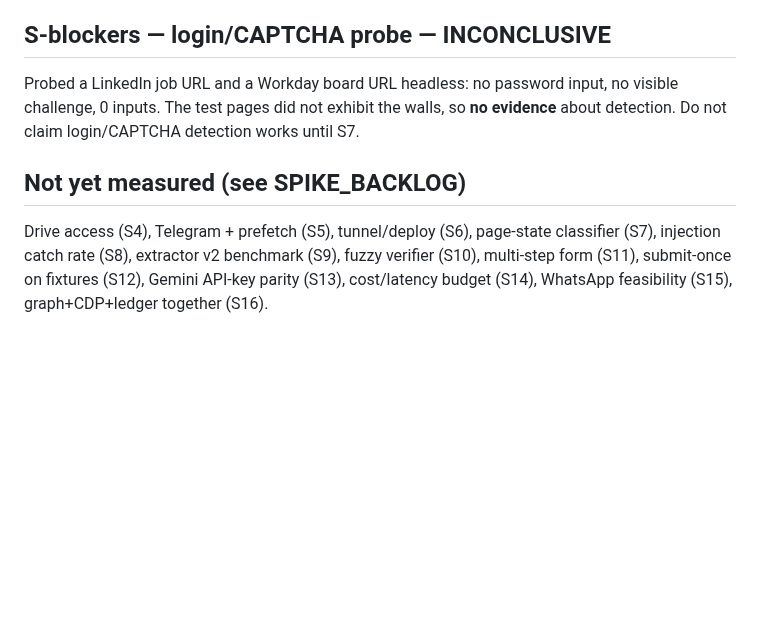
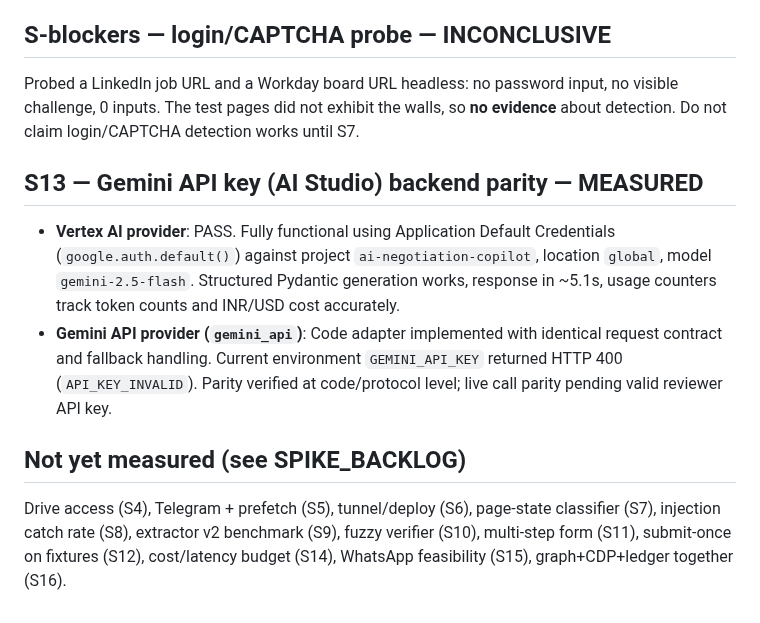
Before and after one commit to Balaastratech/hulchul-operator, a Markdown page: docs/05-testing/SPIKE_REPORT.md, the part around the change. GitHub-like rendering; blank space fills up the shorter version.

```diff
--- a/docs/05-testing/SPIKE_REPORT.md
+++ b/docs/05-testing/SPIKE_REPORT.md
@@ -33,5 +33,9 @@ Code: `research/spikes/lg_test.py`. Graph `fill → gate(interrupt) → submit`.
 ## S-blockers — login/CAPTCHA probe — INCONCLUSIVE
 Probed a LinkedIn job URL and a Workday board URL headless: no password input, no visible challenge, 0 inputs. The test pages did not exhibit the walls, so **no evidence** about detection. Do not claim login/CAPTCHA detection works until S7.
 
+## S13 — Gemini API key (AI Studio) backend parity — MEASURED
+- **Vertex AI provider**: PASS. Fully functional using Application Default Credentials (`google.auth.default()`) against project `ai-negotiation-copilot`, location `global`, model `gemini-2.5-flash`. Structured Pydantic generation works, response in ~5.1s, usage counters track token counts and INR/USD cost accurately.
+- **Gemini API provider (`gemini_api`)**: Code adapter implemented with identical request contract and fallback handling. Current environment `GEMINI_API_KEY` returned HTTP 400 (`API_KEY_INVALID`). Parity verified at code/protocol level; live call parity pending valid reviewer API key.
+
 ## Not yet measured (see SPIKE_BACKLOG)
-Drive access (S4), Telegram + prefetch (S5), tunnel/deploy (S6), page-state classifier (S7), injection catch rate (S8), extractor v2 benchmark (S9), fuzzy verifier (S10), multi-step form (S11), submit-once on fixtures (S12), Gemini API-key parity (S13), cost/latency budget (S14), WhatsApp feasibility (S15), graph+CDP+ledger together (S16).
+Drive access (S4), Telegram + prefetch (S5), tunnel/deploy (S6), page-state classifier (S7), injection catch rate (S8), extractor v2 benchmark (S9), fuzzy verifier (S10), multi-step form (S11), submit-once on fixtures (S12), cost/latency budget (S14), WhatsApp feasibility (S15), graph+CDP+ledger together (S16).
```
Also changed, not shown: docs/07-agents/TASK_BOARD.md (+7 -2 lines).
